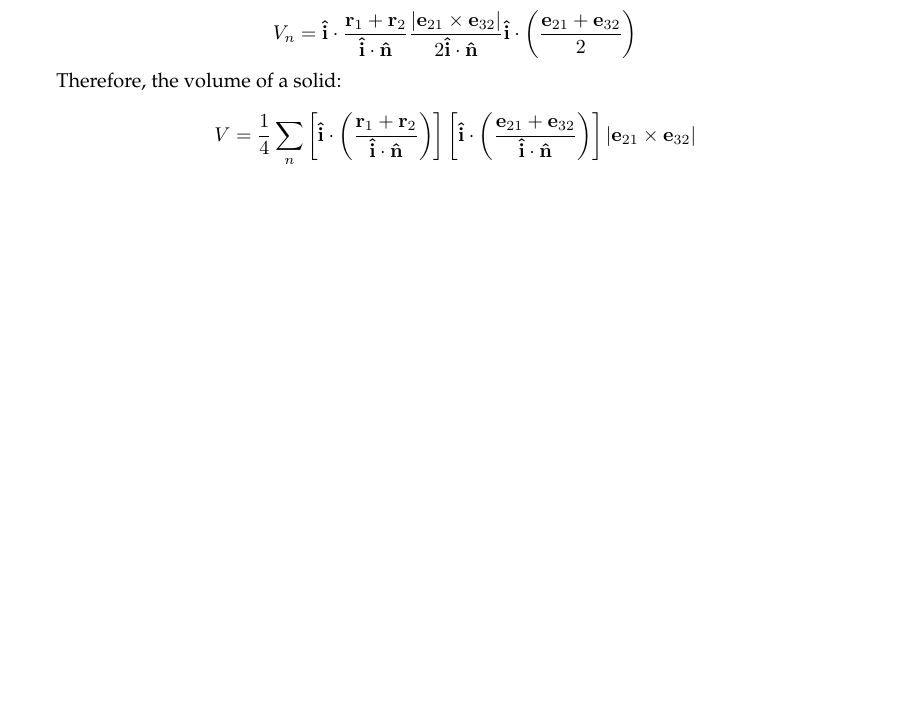
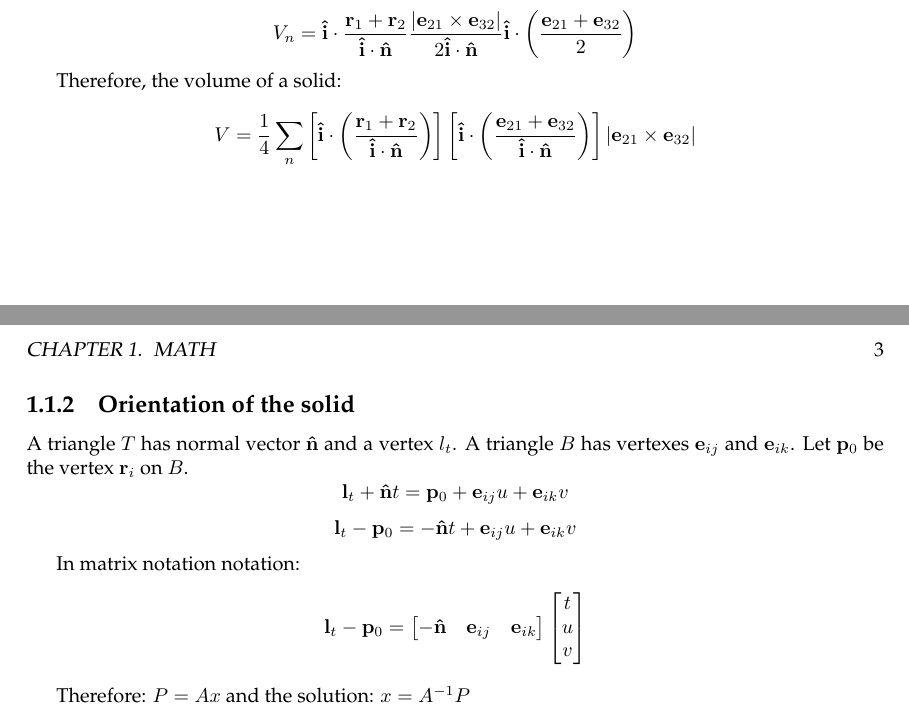
Before and after one commit to lbguilherme/dronewar, a LaTeX book (calcs/calcs.tex, which reads calcs/src/math.tex): part of page 3 of 3 before the commit and two parts of pages 3 and 4 of 4 after it, the two joined at a grey line, cut so that both start at the same text, the shorter picture padded with empty space. Compiled offline with LaTeX, dvips and Ghostscript.

Commit message:
Calculations of orientation of solid

```diff
--- a/calcs/src/math.tex
+++ b/calcs/src/math.tex
@@ -48,3 +48,29 @@ V =  \frac{1}{4} \sum_n
 \left[ \mathbf{\hat i}\cdot \left( \frac{\mathbf e_{21} + \mathbf e_{32}}{\mathbf{\hat i}\cdot\mathbf{\hat n}}\right) \right]
 \left|\mathbf e_{21}\times\mathbf e_{32} \right|
 $$
+\newpage
+
+
+% ====================================================================
+
+
+
+
+\subsection{Orientation of the solid}
+A triangle $T$ has normal vector $\mathbf{\hat n}$ and a vertex $l_t$. A triangle $B$ has vertexes $\mathbf e_{ij}$ and $\mathbf e_{ik}$. Let $\mathbf p_0$ be the vertex $\mathbf r_i$ on $B$.
+$$ \mathbf l_t + \mathbf{\hat n}t = \mathbf p_0 + \mathbf e_{ij}u + \mathbf e_{ik}v $$
+$$ \mathbf l_t - \mathbf p_0 =  -\mathbf{\hat n}t + \mathbf e_{ij}u + \mathbf e_{ik}v $$
+
+In matrix notation notation:
+$$ \mathbf l_t - \mathbf p_0 =
+ \begin{bmatrix}
+  -\mathbf{\hat n} & \mathbf e_{ij} & \mathbf e_{ik}
+ \end{bmatrix}
+ \begin{bmatrix}
+  t \\
+  u \\
+  v
+ \end{bmatrix}
+$$
+
+Therefore: $P = Ax$ and the solution: $x = A^{-1} P$
```
